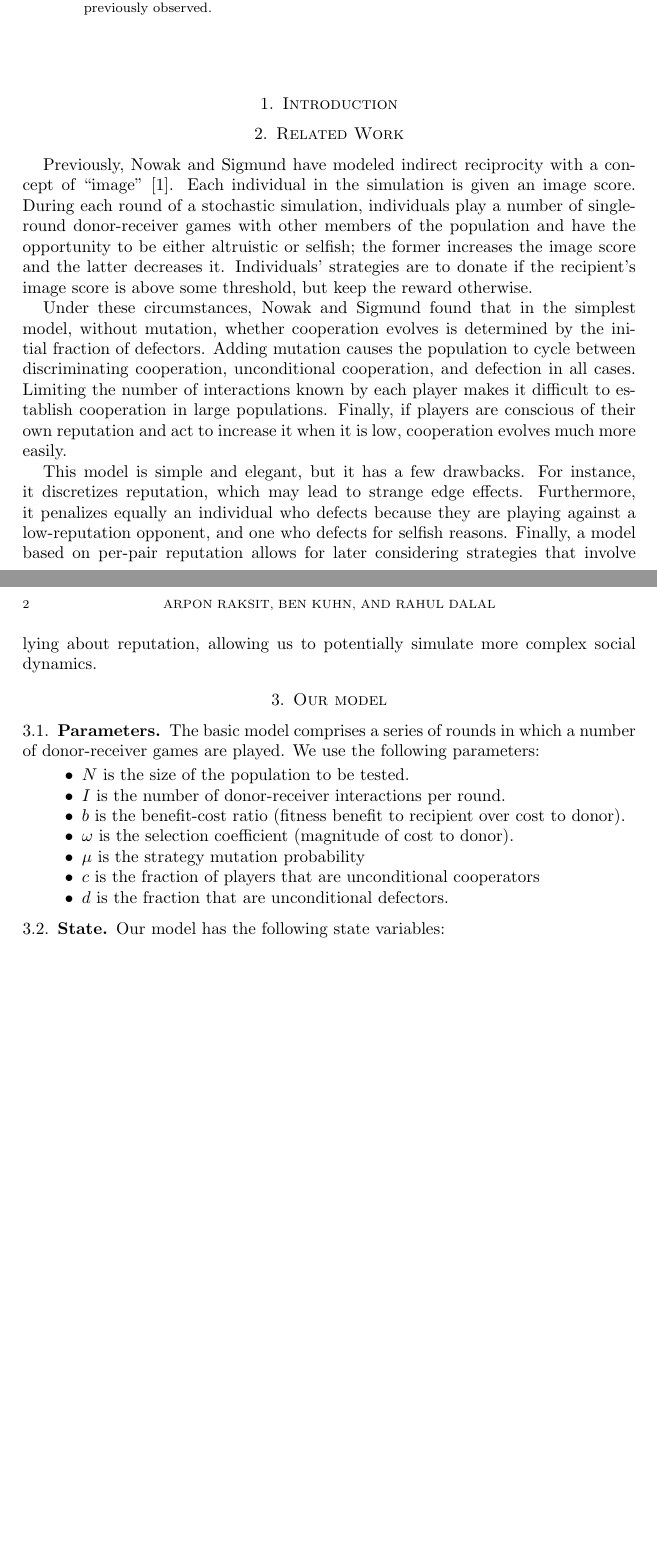
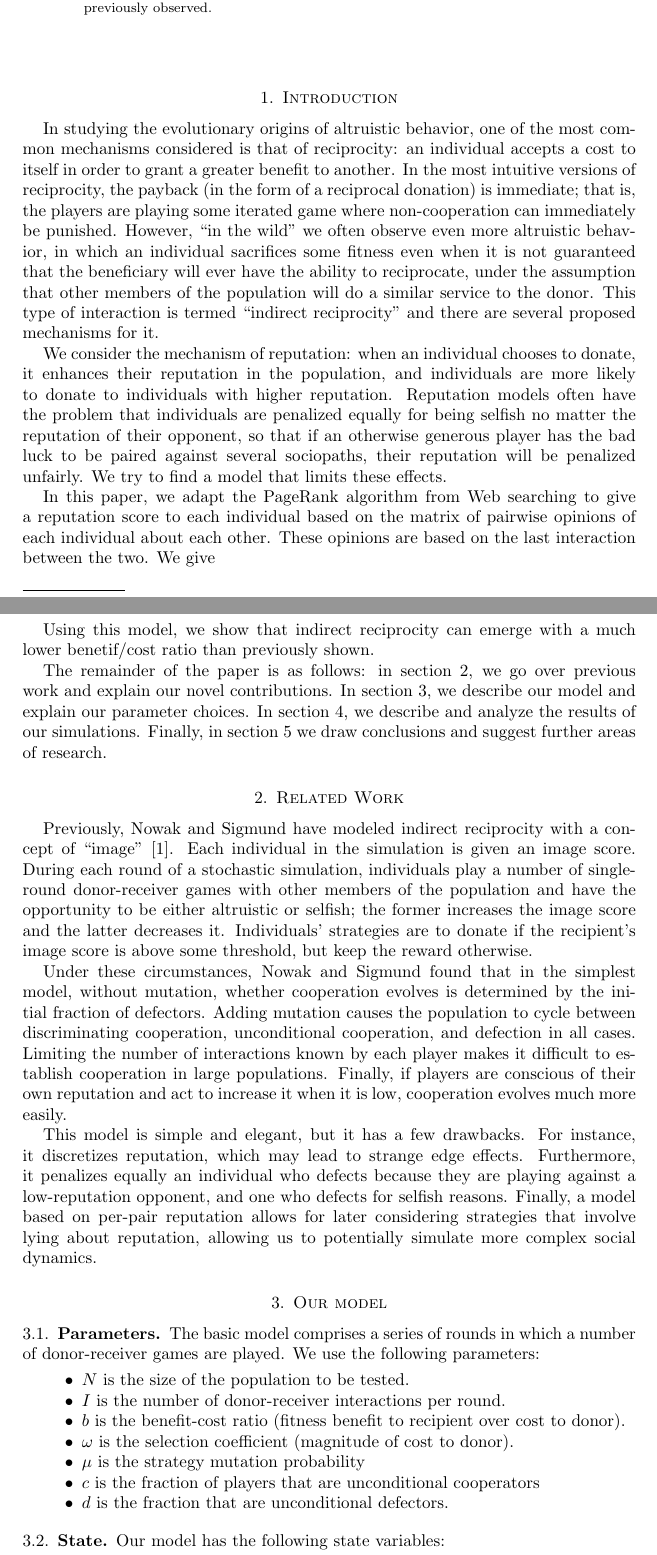
Before and after one commit to arponr/math243, a LaTeX paper (writeup.tex): two parts of pages 1 and 2 of 3 before the commit and two parts of pages 1 and 2 of 4 after it, joined at a grey line, cut so that both start at the same text, the shorter picture padded with empty space. Compiled offline with pdfLaTeX.

Commit message:
preliminary introduction

```diff
--- a/writeup.tex
+++ b/writeup.tex
@@ -19,9 +19,17 @@ A key question in the study of evolutionary dynamics has been how indirect recip
 
 \section{Introduction}
 
+In studying the evolutionary origins of altruistic behavior, one of the most common mechanisms considered is that of reciprocity: an individual accepts a cost to itself in order to grant a greater benefit to another. In the most intuitive versions of reciprocity, the payback (in the form of a reciprocal donation) is immediate; that is, the players are playing some iterated game where non-cooperation can immediately be punished. However, ``in the wild'' we often observe even more altruistic behavior, in which an individual sacrifices some fitness even when it is not guaranteed that the beneficiary will ever have the ability to reciprocate, under the assumption that other members of the population will do a similar service to the donor. This type of interaction is termed ``indirect reciprocity'' and there are several proposed mechanisms for it.
 
+We consider the mechanism of reputation: when an individual chooses to donate, it enhances their reputation in the population, and individuals are more likely to donate to individuals with higher reputation. Reputation models often have the problem that individuals are penalized equally for being selfish no matter the reputation of their opponent, so that if an otherwise generous player has the bad luck to be paired against several sociopaths, their reputation will be penalized unfairly. We try to find a model that limits these effects.
 
-\section{Related Work}
+In this paper, we adapt the PageRank algorithm from Web searching to give a reputation score to each individual based on the matrix of pairwise opinions of each individual about each other. These opinions are based on the last interaction between the two. We give %TODO
+
+Using this model, we show that indirect reciprocity can emerge with a much lower benetif/cost ratio than previously shown. %TODO based on experimental results
+
+The remainder of the paper is as follows: in section \ref{sec:related}, we go over previous work and explain our novel contributions. In section \ref{sec:model}, we describe our model and explain our parameter choices. In section \ref{sec:results}, we describe and analyze the results of our simulations. Finally, in section \ref{sec:conclusion} we draw conclusions and suggest further areas of research.
+
+\section{Related Work}\label{sec:related}
 
 Previously, Nowak and Sigmund have modeled indirect reciprocity with a concept of ``image'' \cite{nowak_evolution_1998}. Each individual in the simulation is given an image score. During each round of a stochastic simulation, individuals play a number of single-round donor-receiver games with other members of the population and have the opportunity to be either altruistic or selfish; the former increases the image score and the latter decreases it. Individuals’ strategies are to donate if the recipient’s image score is above some threshold, but keep the reward otherwise.
 
@@ -30,6 +38,7 @@ Under these circumstances, Nowak and Sigmund found that in the simplest model, w
 This model is simple and elegant, but it has a few drawbacks. For instance, it discretizes reputation, which may lead to strange edge effects. Furthermore, it penalizes equally an individual who defects because they are playing against a low-reputation opponent, and one who defects for selfish reasons. Finally, a model based on per-pair reputation allows for later considering strategies that involve lying about reputation, allowing us to potentially simulate more complex social dynamics.
 
 \section{Our model}
+\label{sec:model}
 
 \subsection{Parameters}
 
```
Also changed, not shown: writeup.tex (2 more changed lines).
